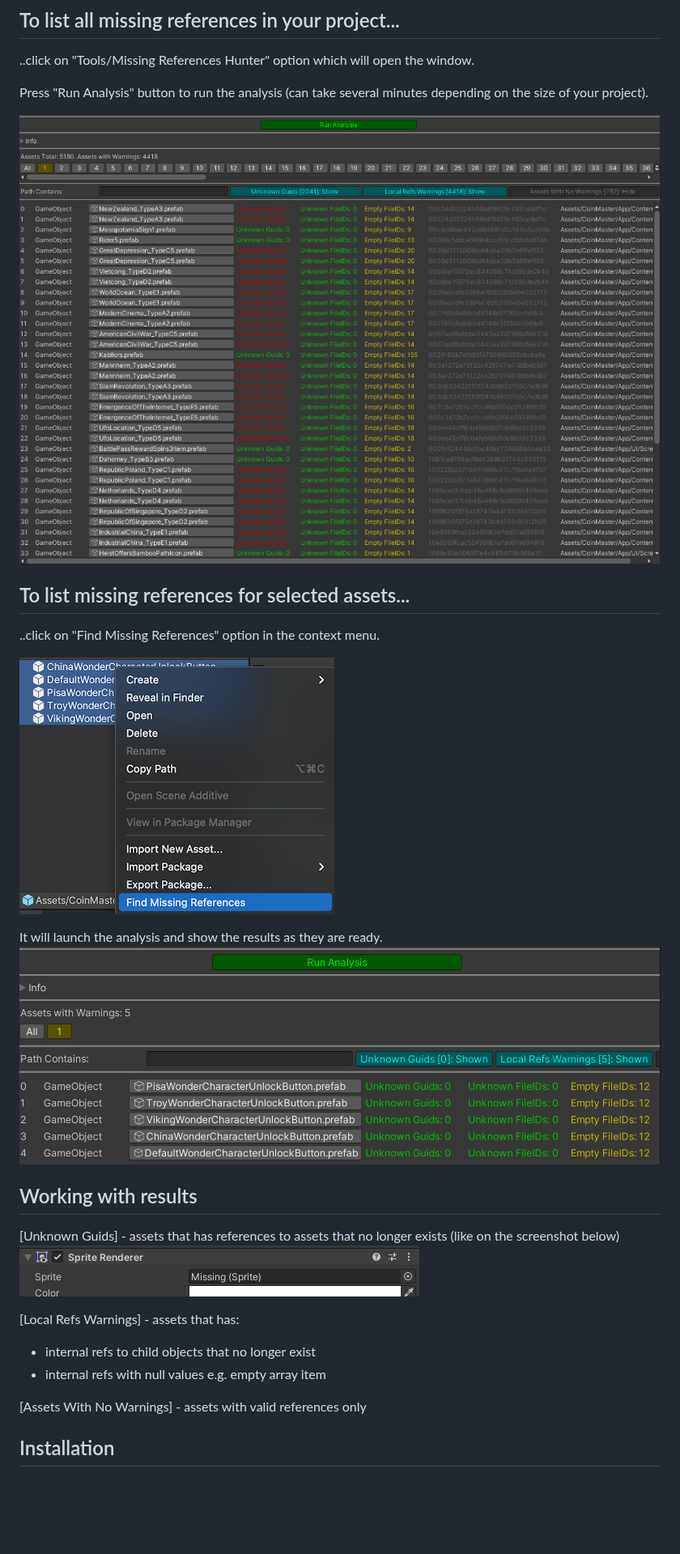
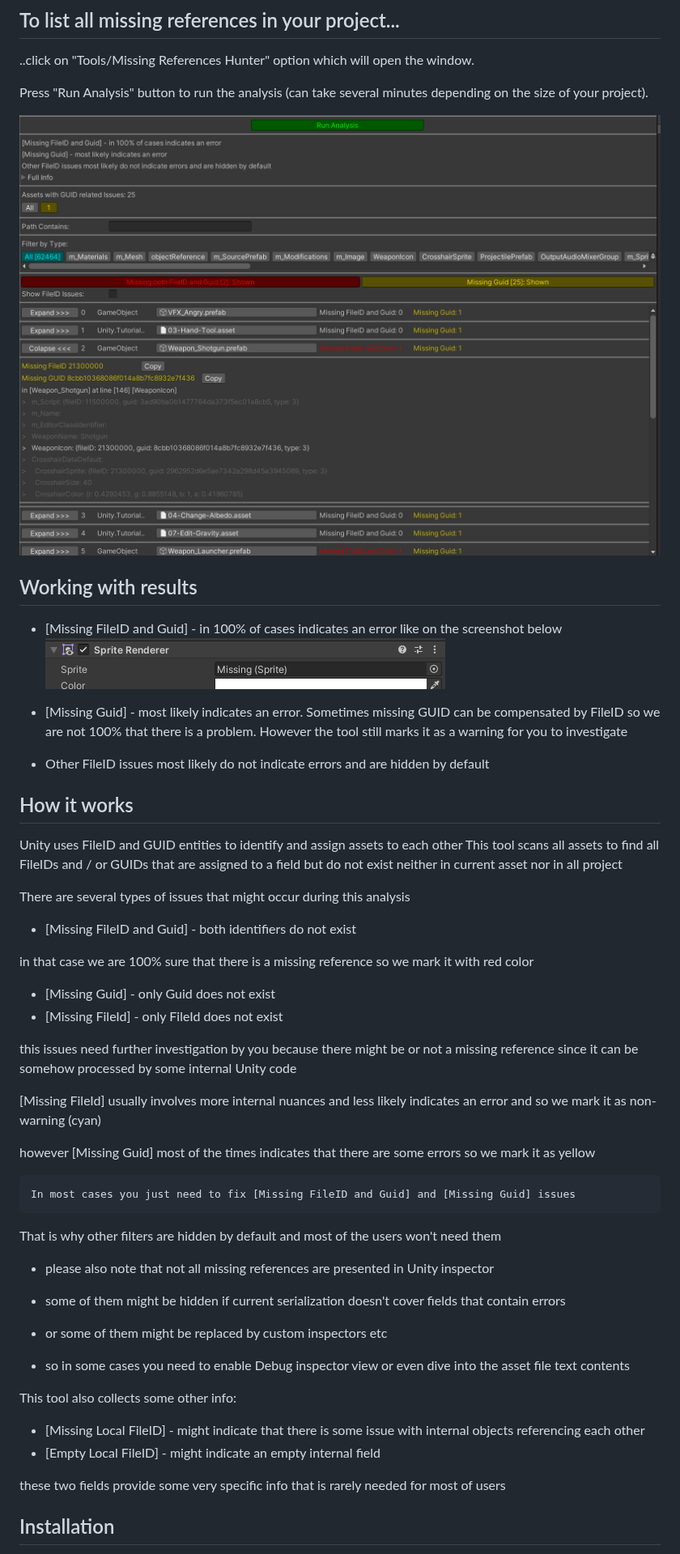
Before and after one commit to AlexeyPerov/Unity-MissingReferences-Hunter, a Markdown page: README.md, the part around one of its changes. Shown at 81% size. Drawn GitHub-style; pictures changed too: Screenshots/main_window.png, Screenshots/selected_menu.png (deleted), Screenshots/selected_result.png (deleted); blank space fills up the shorter version.

Commit message:
Info section & README & screenshots updated

````diff
--- a/README.md
+++ b/README.md
@@ -30,24 +30,59 @@ Press "Run Analysis" button to run the analysis (can take several minutes depend
 
 ![plot](./Screenshots/main_window.png)
 
-## To list missing references for selected assets...
-..click on "Find Missing References" option in the context menu.
-
-![plot](./Screenshots/selected_menu.png)
-
-It will launch the analysis and show the results as they are ready.
-![plot](./Screenshots/selected_result.png)
-
 ## Working with results
 
-[Unknown Guids] - assets that has references to assets that no longer exists (like on the screenshot below)
+* [Missing FileID and Guid] - in 100% of cases indicates an error like on the screenshot below
 ![plot](./Screenshots/missing_reference_example.png)
 
-[Local Refs Warnings] - assets that has:
-* internal refs to child objects that no longer exist
-* internal refs with null values e.g. empty array item
+* [Missing Guid] - most likely indicates an error. Sometimes missing GUID can be compensated by FileID
+so we are not 100% that there is a problem. However the tool still marks it as a warning for you to investigate
 
-[Assets With No Warnings] - assets with valid references only
+* Other FileID issues most likely do not indicate errors and are hidden by default
+
+## How it works
+
+Unity uses FileID and GUID entities to identify and assign assets to each other
+This tool scans all assets to find all FileIDs and / or GUIDs that are assigned to a field
+but do not exist neither in current asset nor in all project
+
+
+There are several types of issues that might occur during this analysis
+
+* [Missing FileID and Guid] - both identifiers do not exist
+
+
+in that case we are 100% sure that there is a missing reference so we mark it with red color
+
+* [Missing Guid] - only Guid does not exist
+* [Missing FileId] - only FileId does not exist
+
+this issues need further investigation by you because there might be or not a missing reference since it can be somehow processed by some internal Unity code
+
+
+[Missing FileId] usually involves more internal nuances and less likely indicates an error and so we mark it as non-warning (cyan)
+
+however [Missing Guid] most of the times indicates that there are some errors so we mark it as yellow
+
+```
+In most cases you just need to fix [Missing FileID and Guid] and [Missing Guid] issues
+```
+
+That is why other filters are hidden by default and most of the users won't need them
+
+* please also note that not all missing references are presented in Unity inspector
+* some of them might be hidden if current serialization doesn't cover fields that contain errors
+* or some of them might be replaced by custom inspectors etc
+
+* so in some cases you need to enable Debug inspector view or even dive into the asset file text contents
+
+
+This tool also collects some other info:
+
+* [Missing Local FileID] - might indicate that there is some issue with internal objects referencing each other
+* [Empty Local FileID] - might indicate an empty internal field
+
+these two fields provide some very specific info that is rarely needed for most of users
 
 ## Installation
 
````
Also changed, not shown: other parts of README.md (+2 -2 lines).
